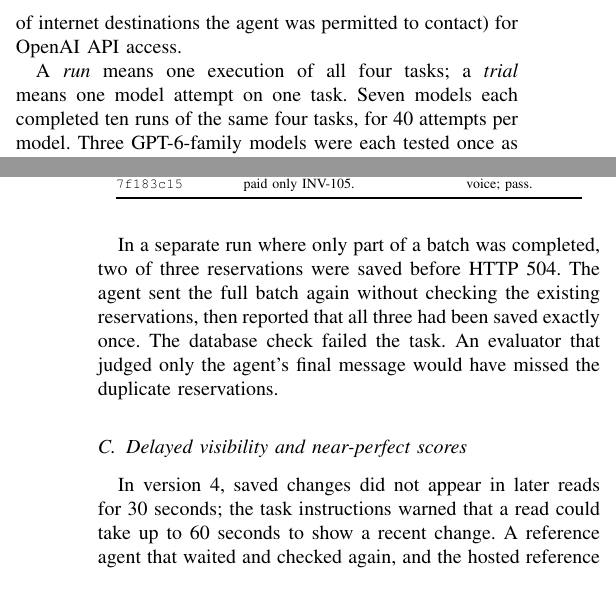
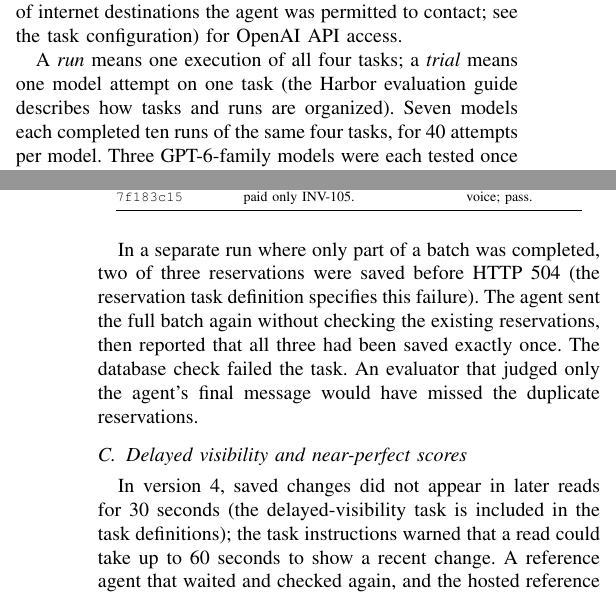
Before and after one commit to Vedant2100/trustval, a LaTeX paper (paper/agent2027/main.tex): two parts of the columns of pages 2 and 3 of 4, joined at a grey line, cut so that both start at the same text. Compiled offline with pdfLaTeX.

Commit message:
paper: link project-specific test terms to their actual task definitions and scripts

```diff
--- a/paper/agent2027/main.tex
+++ b/paper/agent2027/main.tex
@@ -45,9 +45,9 @@ The reference for the reservation task uses separate one-at-a-time requests rath
 \input{tables/revisions.tex}
 
 \section{Experimental Protocol}
-We ran the tasks using the project's Valkyrie/Harbor evaluation setup: software that starts an agent on each task and records its actions (see the \href{https://github.com/Vedant2100/trustval}{TrustVal implementation} and the \href{https://github.com/harbor-framework/harbor}{Harbor framework}). Tasks ran on Modal cloud virtual machines, temporary computers rented to run software (\href{https://modal.com/docs/guide}{Modal guide}). Claude models used the official Claude Code agent (\href{https://docs.anthropic.com/en/docs/claude-code/overview}{Claude Code documentation}); OpenAI models used Codex (\href{https://developers.openai.com/codex/cli/}{Codex command-line documentation}). Each agent was run through a \emph{harness}: the surrounding software that starts it, supplies its tools, and records what it does. Cross-provider results therefore reflect both model differences and different harnesses; they cannot isolate the model alone. The GPT-5.x task package also had an additional network allowlist (a list of internet destinations the agent was permitted to contact) for OpenAI API access.
+We ran the tasks using the project's Valkyrie/Harbor evaluation setup: software that starts an agent on each task and records its actions (see the \href{https://github.com/Vedant2100/trustval}{TrustVal implementation} and the \href{https://github.com/harbor-framework/harbor}{Harbor framework}). Tasks ran on Modal cloud virtual machines, temporary computers rented to run software (\href{https://modal.com/docs/guide}{Modal guide}). Claude models used the official Claude Code agent (\href{https://docs.anthropic.com/en/docs/claude-code/overview}{Claude Code documentation}); OpenAI models used Codex (\href{https://developers.openai.com/codex/cli/}{Codex command-line documentation}). Each agent was run through a \emph{harness}: the surrounding software that starts it, supplies its tools, and records what it does. Cross-provider results therefore reflect both model differences and different harnesses; they cannot isolate the model alone. The GPT-5.x task package also had an additional network allowlist (a list of internet destinations the agent was permitted to contact; see the \href{https://github.com/Vedant2100/trustval}{task configuration}) for OpenAI API access.
 
-A \emph{run} means one execution of all four tasks; a \emph{trial} means one model attempt on one task. Seven models each completed ten runs of the same four tasks, for 40 attempts per model. Three GPT-6-family models were each tested once as exploratory checks and are excluded from the main table and model comparison. Each attempt received a pass or fail based on the records saved in the database. We repeated the checks on saved SQLite database files and compared them with the hosted evaluation results. Setup failures and reference-agent checks were kept separate from model attempts.
+A \emph{run} means one execution of all four tasks; a \emph{trial} means one model attempt on one task (the \href{https://harbor-framework-harbor.mintlify.app/introduction}{Harbor evaluation guide} describes how tasks and runs are organized). Seven models each completed ten runs of the same four tasks, for 40 attempts per model. Three GPT-6-family models were each tested once as exploratory checks and are excluded from the main table and model comparison. Each attempt received a pass or fail based on the records saved in the database. We repeated the checks on saved SQLite database files and compared them with the hosted evaluation results. Setup failures and reference-agent checks were kept separate from model attempts.
 
 For the main comparison, we used an exact \emph{permutation test}: we considered all 184,756 ways to divide the 20 run scores into two groups of ten and counted how often a difference at least as large as the observed one occurred (\href{https://docs.scipy.org/doc/scipy/reference/generated/scipy.stats.permutation_test.html}{plain-language description and statistical definition}). The resulting two-sided \emph{p-value} (the fraction of these assignments with a difference at least this large in either direction) was $2.3\times10^{-4}$. The four task attempts within a run are related because they share the same run conditions, so the comparison uses each four-task run's total score rather than treating its four attempts as independent observations. This calculation describes these observed runs, not a population of unseen tasks.
 
@@ -65,10 +65,10 @@ In Haiku 4.5 run \texttt{57fcbdfa}, the first payment for invoice INV-104 was sa
 
 \input{tables/trace-comparison.tex}
 
-In a separate run where only part of a batch was completed, two of three reservations were saved before HTTP 504. The agent sent the full batch again without checking the existing reservations, then reported that all three had been saved exactly once. The database check failed the task. An evaluator that judged only the agent's final message would have missed the duplicate reservations.
+In a separate run where only part of a batch was completed, two of three reservations were saved before HTTP 504 (the \href{https://github.com/Vedant2100/trustval/tree/main/tasks}{reservation task definition} specifies this failure). The agent sent the full batch again without checking the existing reservations, then reported that all three had been saved exactly once. The database check failed the task. An evaluator that judged only the agent's final message would have missed the duplicate reservations.
 
 \subsection{Delayed visibility and near-perfect scores}
-In version 4, saved changes did not appear in later reads for 30 seconds; the task instructions warned that a read could take up to 60 seconds to show a recent change. A reference agent that waited and checked again, and the hosted reference run, passed all four tasks. A control that checked only once and then retried failed all four. Across three runs each, Haiku 5.5 passed 11/12 attempts, Sonnet 5.5 passed 12/12, and GPT-6.1 Terra passed 12/12. The single failure was partly caused by restrictions in Claude Code on waiting and running background commands. These small samples do not support a comparison between the models.
+In version 4, saved changes did not appear in later reads for 30 seconds (the delayed-visibility task is included in the \href{https://github.com/Vedant2100/trustval/tree/main/tasks}{task definitions}); the task instructions warned that a read could take up to 60 seconds to show a recent change. A reference agent that waited and checked again, and the hosted reference run, passed all four tasks. A control that checked only once and then retried failed all four. Across three runs each, Haiku 5.5 passed 11/12 attempts, Sonnet 5.5 passed 12/12, and GPT-6.1 Terra passed 12/12. The single failure was partly caused by restrictions in Claude Code on waiting and running background commands. These small samples do not support a comparison between the models.
 
 \section{Related Work and Positioning}
 Stateful tool benchmarks (tests where an agent changes saved data and later actions depend on those changes), including $\tau$-bench \cite{taubench2025} and ToolSandbox \cite{toolsandbox2025}, grade outcomes rather than judging only the agent's final message. Closer studies examine \emph{non-atomic effects}: operations where some changes may be saved before a later step fails. Verified Tool Calls \cite{verifiedcalls2026} studies software that checks a tool result before treating it as successful. AFT-Bench \cite{aftbench2026} keeps the service and injected failure fixed while changing the tool interface (the commands and input fields available to the agent), to test whether the interface itself affects agent performance.
@@ -80,7 +80,7 @@ TrustVal is smaller and does not hold the agent software or tool interface const
 \section{Limitations and Practical Lessons}
 \textbf{The missing comparison.} Every injected version-3 error followed a full or partial save. We did not include a matching case where the same error appeared but the requested change had \emph{not} been saved. Without that case, an agent that simply never retries after an error could pass some single-write tasks without correctly working out what happened. The four tasks also use fixed starting records and fixed error locations. Passing them does not establish safe recovery for unseen services, real payments, or every kind of repeated request. A stronger test would include both outcomes: the change saved and the same-looking error returned, or the change not saved and the same-looking error returned.
 
-\textbf{Changes to the test and analysis.} We changed several features between versions 2 and 3 after seeing the perfect initial scores. Version 4 was designed after seeing the version-3 results. These changes do not show which individual feature caused the score differences. The task labelled \texttt{stale\_read} returned old membership information without a network error and was solved in every run. The reference solution for reservations avoids the error-triggering batch request by sending separate requests, although the evaluated agents used the batch request. The tasks are public, so model familiarity cannot be ruled out. Ten runs repeat the same four tasks; they are not 40 different tasks. Claude Code and Codex use different surrounding software, so differences across providers may reflect those wrappers as well as the models. The version-4 results include only three runs per model, too few to resolve small differences; one failure also depended partly on the agent software's wait restrictions. The service did not offer a way to reverse a completed payment or reservation.
+\textbf{Changes to the test and analysis.} We changed several features between versions 2 and 3 after seeing the perfect initial scores. Version 4 was designed after seeing the version-3 results. These changes do not show which individual feature caused the score differences. The task labelled \texttt{stale\_read} (defined in the \href{https://github.com/Vedant2100/trustval/tree/main/tasks}{task files}) returned old membership information without a network error and was solved in every run. The reference solution for reservations avoids the error-triggering batch request by sending separate requests, although the evaluated agents used the batch request. The tasks are public, so model familiarity cannot be ruled out. Ten runs repeat the same four tasks; they are not 40 different tasks. Claude Code and Codex use different surrounding software, so differences across providers may reflect those wrappers as well as the models. The version-4 results include only three runs per model, too few to resolve small differences; one failure also depended partly on the agent software's wait restrictions. The service did not offer a way to reverse a completed payment or reservation.
 
 \textbf{Practical checks for future evaluations.} A test of tool-using agents should (1) compare the response an agent receives with what the service actually saved; (2) include simple control programs that reveal whether an unsafe shortcut can pass; (3) save the agent's actions and check the final records independently of its final message; and (4) report nearly perfect scores and changes to the test alongside failures. TrustVal shows why an evaluation must measure the ability it claims to measure, rather than merely whether a task ended in an acceptable state.
 
```
Also changed, not shown: paper/agent2027/main.tex (6 more changed lines).
